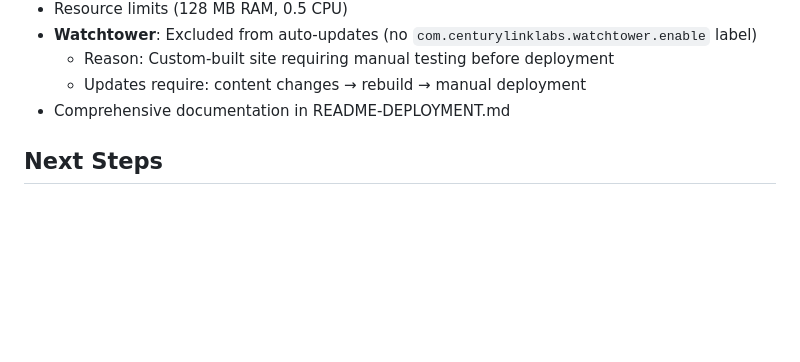
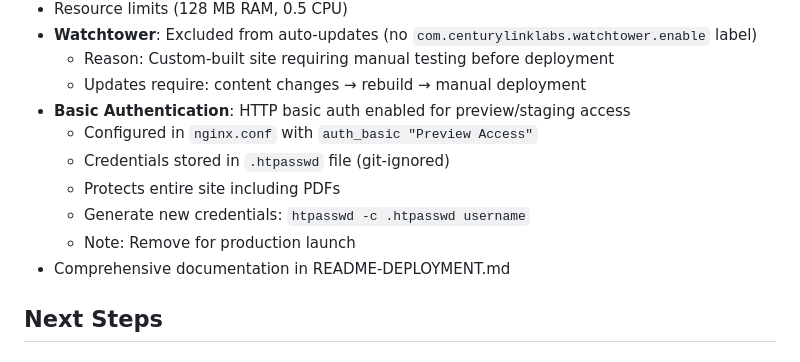
Before and after one commit to jkrasting/personal_website, a Markdown page: CLAUDE.md, the part around the change. GitHub-like rendering; blank space fills up the shorter version.

Commit message:
Document basic authentication in CLAUDE.md

```diff
--- a/CLAUDE.md
+++ b/CLAUDE.md
@@ -383,6 +383,12 @@ The final website must:
 - **Watchtower**: Excluded from auto-updates (no `com.centurylinklabs.watchtower.enable` label)
   - Reason: Custom-built site requiring manual testing before deployment
   - Updates require: content changes → rebuild → manual deployment
+- **Basic Authentication**: HTTP basic auth enabled for preview/staging access
+  - Configured in `nginx.conf` with `auth_basic "Preview Access"`
+  - Credentials stored in `.htpasswd` file (git-ignored)
+  - Protects entire site including PDFs
+  - Generate new credentials: `htpasswd -c .htpasswd username`
+  - Note: Remove for production launch
 - Comprehensive documentation in README-DEPLOYMENT.md
 
 ## Next Steps
```
